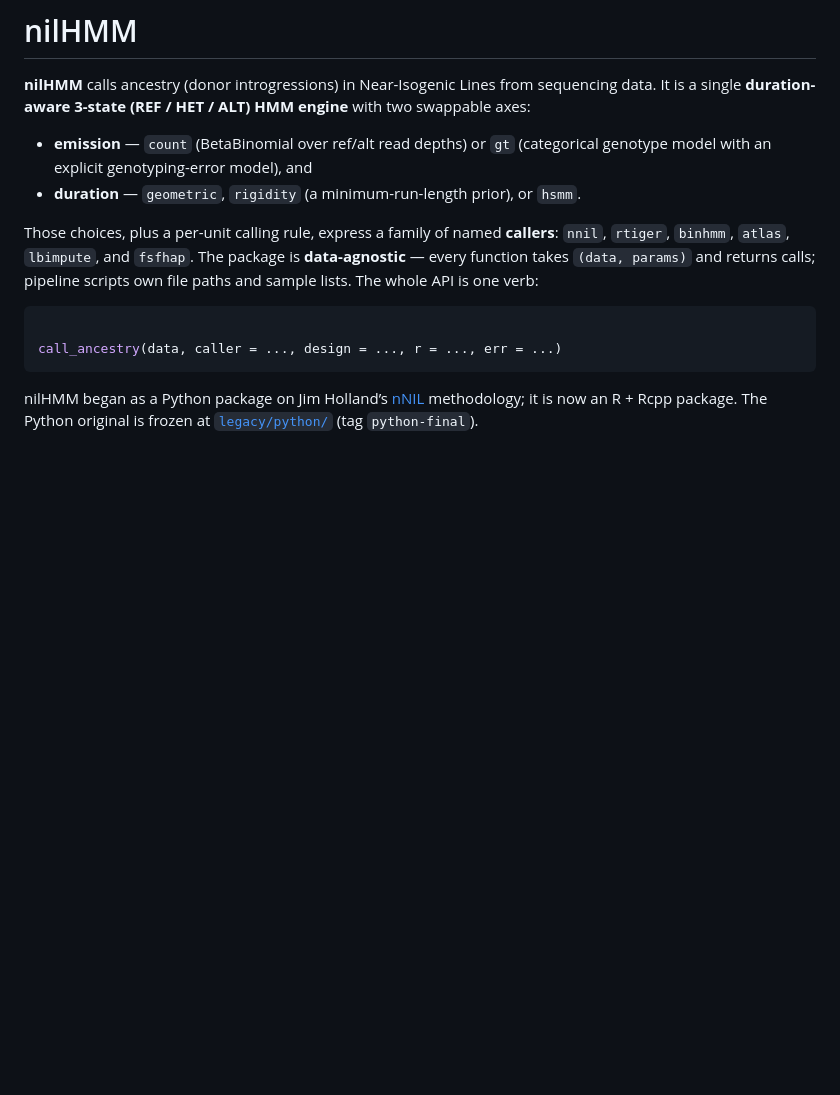
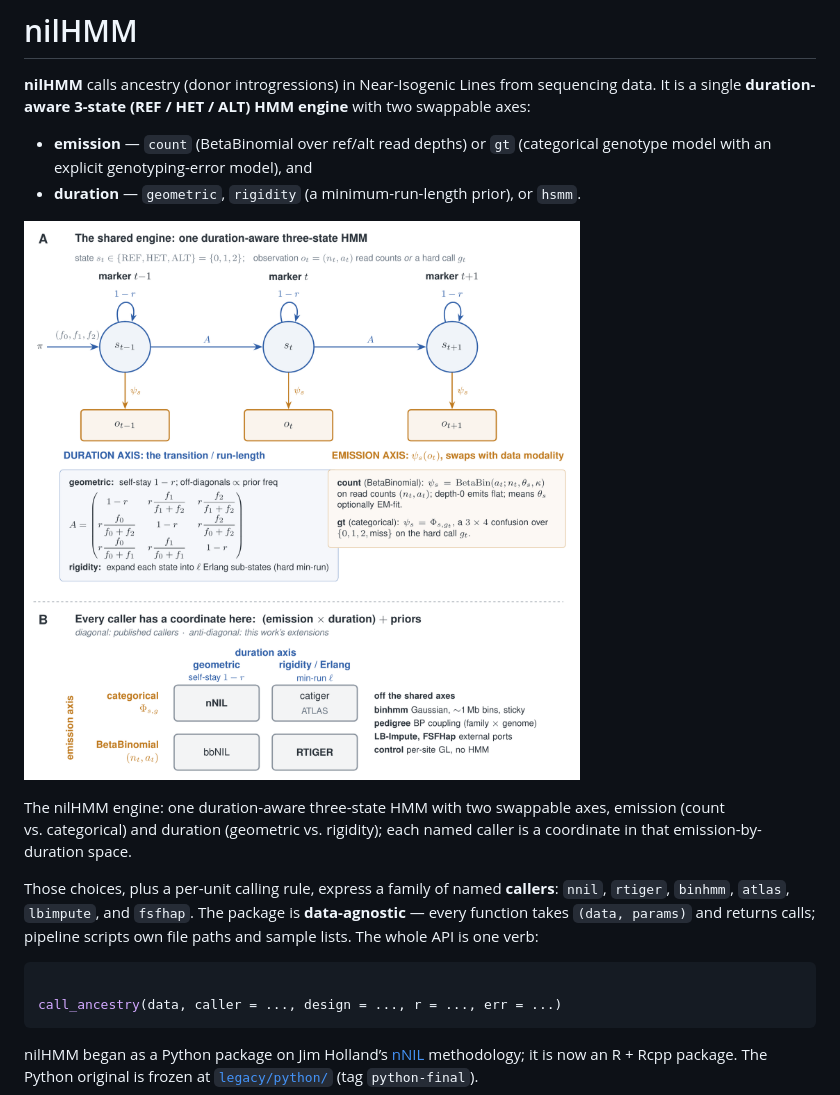
Before and after one commit to sawers-rellan-labs/nilhmm, a Markdown page: index.md, the part around the change. Drawn GitHub-style; pictures changed too: reference/figures/fig_engine.png (added); blank space fills up the shorter version.

```diff
--- a/index.md
+++ b/index.md
@@ -9,6 +9,16 @@ from sequencing data. It is a single **duration-aware 3-state (REF / HET
   and
 - **duration** — `geometric`, `rigidity` (a minimum-run-length prior),
   or `hsmm`.
+
+![The nilHMM engine: one duration-aware three-state HMM with two
+swappable axes, emission (count vs. categorical) and duration (geometric
+vs. rigidity); each named caller is a coordinate in that
+emission-by-duration space.](reference/figures/fig_engine.png)
+
+The nilHMM engine: one duration-aware three-state HMM with two swappable
+axes, emission (count vs. categorical) and duration (geometric
+vs. rigidity); each named caller is a coordinate in that
+emission-by-duration space.
 
 Those choices, plus a per-unit calling rule, express a family of named
 **callers**: `nnil`, `rtiger`, `binhmm`, `atlas`, `lbimpute`, and
```
Also changed, not shown: 3 other files.
